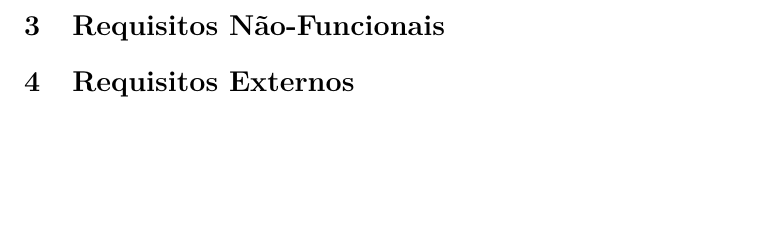
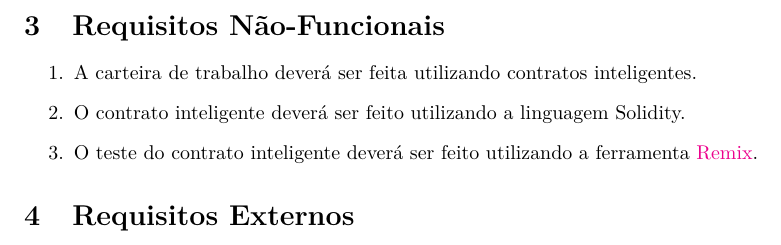
Before and after one commit to jeanmartina/ctps, a LaTeX document (relatorio/relatorio.tex): part of page 2 of 2, cut so that both start at the same text, the shorter picture padded with empty space. Compiled offline with pdfLaTeX.

Commit message:
Requisitos não-funcionais adicionados.

```diff
--- a/relatorio/relatorio.tex
+++ b/relatorio/relatorio.tex
@@ -117,6 +117,11 @@
 \end{enumerate}
 
 \section{Requisitos Não-Funcionais}
+\begin{enumerate}
+  \item A carteira de trabalho deverá ser feita utilizando contratos inteligentes.
+  \item O contrato inteligente deverá ser feito utilizando a linguagem Solidity.
+  \item O teste do contrato inteligente deverá ser feito utilizando a ferramenta \href{https://remix.ethereum.org/}{Remix}.
+\end{enumerate}
 \section{Requisitos Externos}
 
 
```
Also changed, not shown: relatorio/relatorio.pdf, 1 other file.
